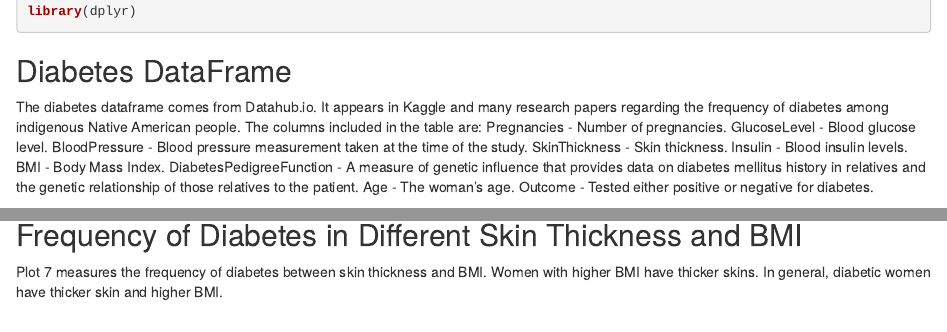
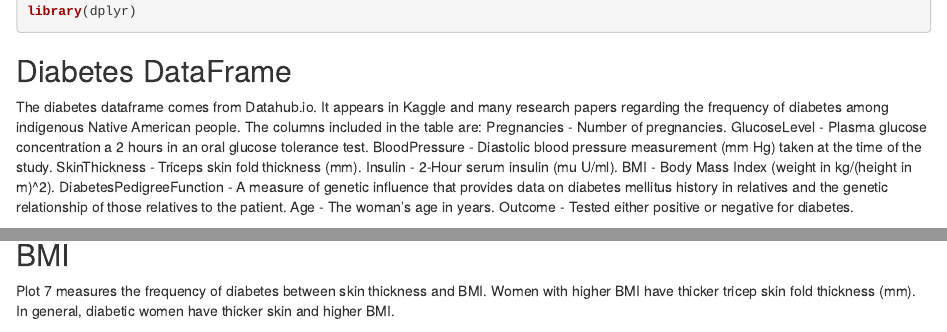
Before and after one commit to SMarbella/Diabetes-Prediction, an R Markdown document (Diabetes Charts.Rmd): the page in a window 1100 px wide, from 550 px down, and a second part further down, joined at a grey line. Rendered offline with R 4.5, knitr and Pandoc, with nearby package versions; some code elsewhere in the file could not run offline; the gapminder table comes from the copy in Python's plotly package.

Commit message:
Understood exact data for each table columns and updated descriptions.

````diff
--- a/Diabetes Charts.Rmd
+++ b/Diabetes Charts.Rmd
@@ -29,13 +29,13 @@ library(dplyr)
 
 The diabetes dataframe comes from Datahub.io. It appears in Kaggle and many research papers regarding the frequency of diabetes among indigenous Native American people. The columns included in the table are:
 Pregnancies - Number of pregnancies.
-GlucoseLevel - Blood glucose level.
-BloodPressure - Blood pressure measurement taken at the time of the study.
-SkinThickness - Skin thickness.
-Insulin - Blood insulin levels.
-BMI - Body Mass Index.
+GlucoseLevel - Plasma glucose concentration a 2 hours in an oral glucose tolerance test.
+BloodPressure - Diastolic blood pressure measurement (mm Hg) taken at the time of the study.
+SkinThickness - Triceps skin fold thickness (mm).
+Insulin - 2-Hour serum insulin (mu U/ml).
+BMI - Body Mass Index (weight in kg/(height in m)^2).
 DiabetesPedigreeFunction - A measure of genetic influence that provides data on diabetes mellitus history in relatives and the genetic relationship of those relatives to the patient.
-Age - The woman's age.
+Age - The woman's age in years.
 Outcome - Tested either positive or negative for diabetes.
 
 ```{r read file, echo=FALSE}
@@ -102,9 +102,9 @@ Plot 6 measures the frequency of diabetes between different skin thickness. In g
 ```{r skin thickness plot, echo=FALSE}
 ggplot(diabetesData, aes(x=Outcome, y=SkinThickness)) + geom_boxplot(outlier.shape=NA) + geom_jitter(alpha=0.5) + labs(y="Skin Thickness", x="Diabetes Status", title="Frequency of Diabetes in Women", subtitle="Of Pima indigenous heritage near Phoenix, AZ") + theme(legend.position = "top", legend.justification = "left") + bbc_style() + theme(axis.title = element_text()) + scale_colour_manual(values = c("#2D9900", "red"))
 ```
-## Frequency of Diabetes in Different Skin Thickness and BMI
+## Frequency of Diabetes in Different Tricep Skin Fold Thickness and BMI
 
-Plot 7 measures the frequency of diabetes between skin thickness and BMI. Women with higher BMI have thicker skins. In general, diabetic women have thicker skin and higher BMI.
+Plot 7 measures the frequency of diabetes between skin thickness and BMI. Women with higher BMI have thicker tricep skin fold thickness (mm). In general, diabetic women have thicker skin and higher BMI.
 
 ```{r bmi skin thickness plot, echo=FALSE}
 ggplot(diabetesData, aes(x=BMI, y=SkinThickness, color=Outcome)) + geom_boxplot(outlier.shape=NA) + geom_jitter(alpha=0.5) + labs(y="Skin Thickness", x="BMI", title="Frequency of Diabetes in Women", subtitle="Of Pima indigenous heritage near Phoenix, AZ") + theme(legend.position = "top", legend.justification = "left") + bbc_style() + theme(axis.title = element_text()) + scale_colour_manual(values = c("#2D9900", "red"))
````
Also changed, not shown: Diabetes Charts.Rmd (4 more changed lines).
